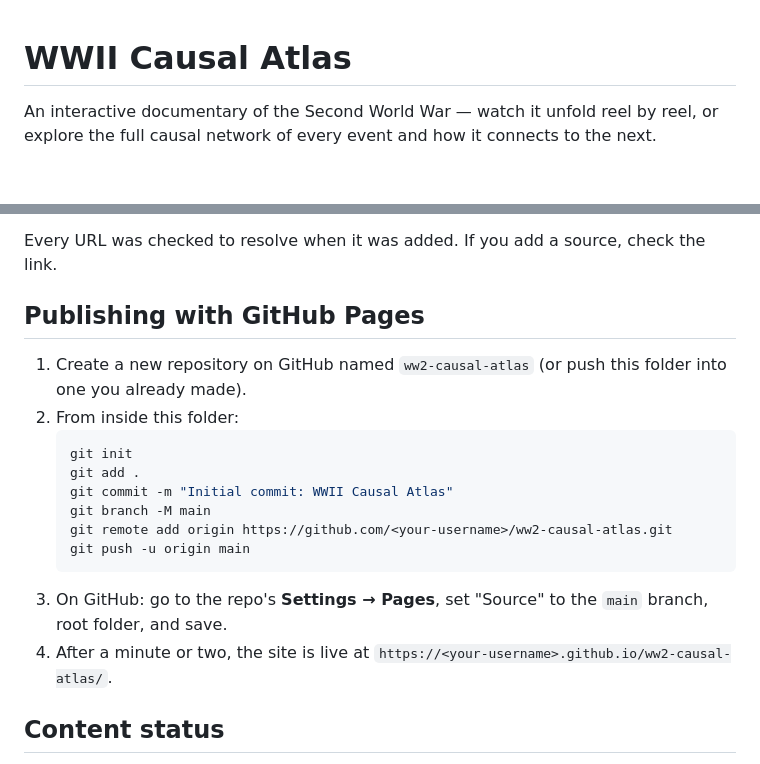
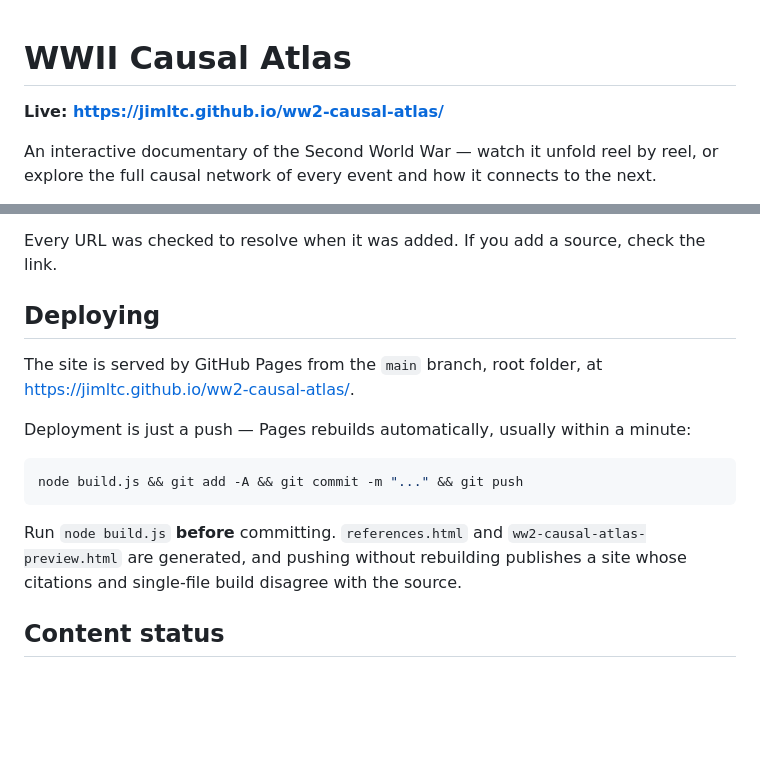
Before and after one commit to JimLTC/ww2-causal-atlas, a Markdown page: README.md, 2 parts joined by grey strips. Drawn GitHub-style; blank space fills up the shorter version.

Commit message:
README: point at the live site, replace setup steps with deploy notes
Co-Authored-By: Claude Opus 5 <noreply@anthropic.com>

````diff
--- a/README.md
+++ b/README.md
@@ -1,4 +1,6 @@
 # WWII Causal Atlas
+
+**Live: https://jimltc.github.io/ww2-causal-atlas/**
 
 An interactive documentary of the Second World War — watch it unfold reel by reel, or explore the full causal network of every event and how it connects to the next.
 
@@ -83,20 +85,20 @@ and picking one year's would misrepresent every other.
 
 Every URL was checked to resolve when it was added. If you add a source, check the link.
 
-## Publishing with GitHub Pages
+## Deploying
 
-1. Create a new repository on GitHub named `ww2-causal-atlas` (or push this folder into one you already made).
-2. From inside this folder:
-   ```bash
-   git init
-   git add .
-   git commit -m "Initial commit: WWII Causal Atlas"
-   git branch -M main
-   git remote add origin https://github.com/<your-username>/ww2-causal-atlas.git
-   git push -u origin main
-   ```
-3. On GitHub: go to the repo's **Settings → Pages**, set "Source" to the `main` branch, root folder, and save.
-4. After a minute or two, the site is live at `https://<your-username>.github.io/ww2-causal-atlas/`.
+The site is served by GitHub Pages from the `main` branch, root folder, at
+<https://jimltc.github.io/ww2-causal-atlas/>.
+
+Deployment is just a push — Pages rebuilds automatically, usually within a minute:
+
+```bash
+node build.js && git add -A && git commit -m "..." && git push
+```
+
+Run `node build.js` **before** committing. `references.html` and
+`ww2-causal-atlas-preview.html` are generated, and pushing without rebuilding
+publishes a site whose citations and single-file build disagree with the source.
 
 ## Content status
 
````
